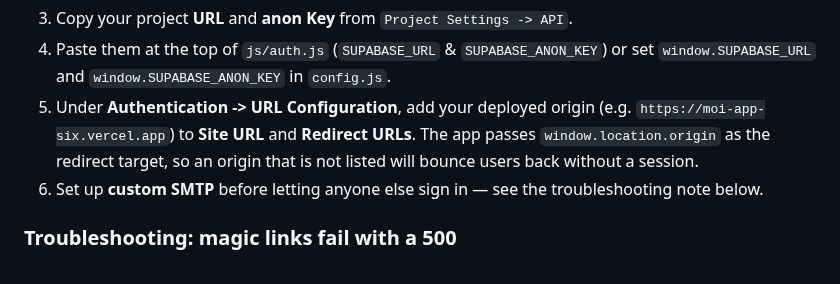
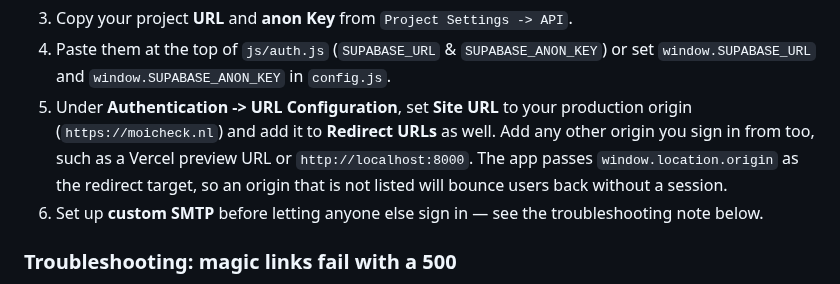
Before and after one commit to Dor-bl/moi-app, a Markdown page: README.md, the part around the change. GitHub-like rendering.

Commit message:
docs: use the production domain in the Supabase URL setup example
The step still pointed at a vercel.app origin while the rest of the
README treats moicheck.nl as the canonical host. Use the real origin as
the example and mention preview and localhost origins as extras.

Co-Authored-By: Claude Fable 5.1 <noreply@anthropic.com>
Claude-Session: https://claude.ai/code/session_01NmbCzkbnogSc2vmcTfWe9C

````diff
--- a/README.md
+++ b/README.md
@@ -105,7 +105,7 @@ MoiCheck supports **User Accounts & Cross-Device Cloud Sync** powered by **Supab
    ```
 3. Copy your project **URL** and **anon Key** from `Project Settings -> API`.
 4. Paste them at the top of `js/auth.js` (`SUPABASE_URL` & `SUPABASE_ANON_KEY`) or set `window.SUPABASE_URL` and `window.SUPABASE_ANON_KEY` in `config.js`.
-5. Under **Authentication -> URL Configuration**, add your deployed origin (e.g. `https://moi-app-six.vercel.app`) to **Site URL** and **Redirect URLs**. The app passes `window.location.origin` as the redirect target, so an origin that is not listed will bounce users back without a session.
+5. Under **Authentication -> URL Configuration**, set **Site URL** to your production origin (`https://moicheck.nl`) and add it to **Redirect URLs** as well. Add any other origin you sign in from too, such as a Vercel preview URL or `http://localhost:8000`. The app passes `window.location.origin` as the redirect target, so an origin that is not listed will bounce users back without a session.
 6. Set up **custom SMTP** before letting anyone else sign in — see the troubleshooting note below.
 
 ### Troubleshooting: magic links fail with a 500
````
